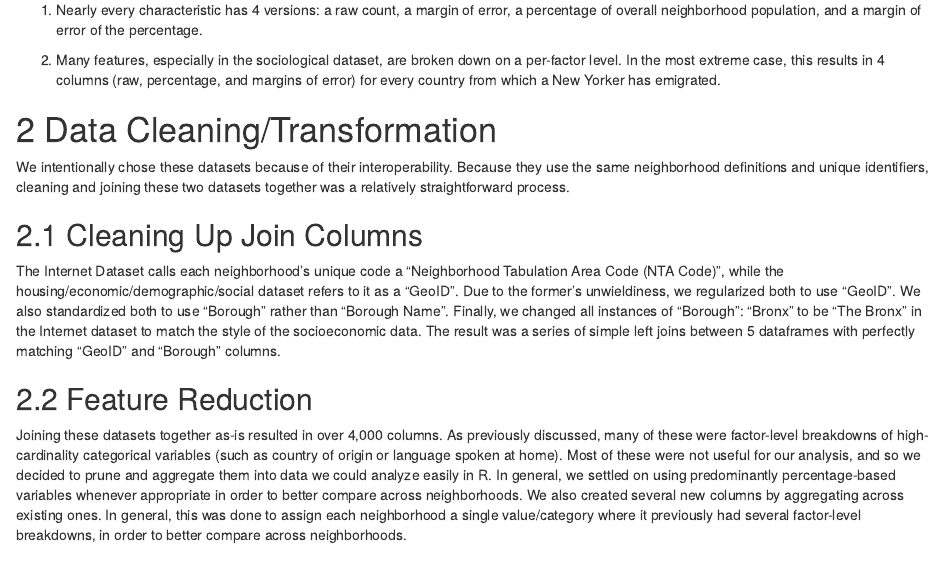
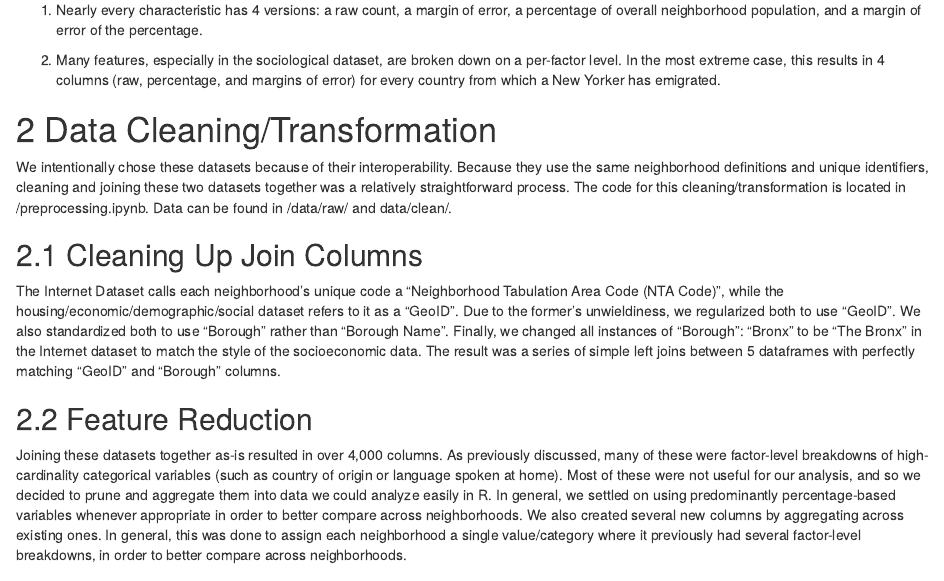
Before and after one commit to danieldc98/NYCneighborhoodInternetAdoption, an R Markdown document (data.Rmd): the page in a window 1100 px wide, from 1400 px down. Rendered offline with R 4.5, knitr and Pandoc, with nearby package versions; drawn as R Markdown's standard HTML page in place of the format the file asks for.

Commit message:
add file locations

```diff
--- a/data.Rmd
+++ b/data.Rmd
@@ -60,7 +60,7 @@ There are several causes for the high width of these datasets:
 
 # Data Cleaning/Transformation
 
-We intentionally chose these datasets because of their interoperability. Because they use the same neighborhood definitions and unique identifiers, cleaning and joining these two datasets together was a relatively straightforward process.
+We intentionally chose these datasets because of their interoperability. Because they use the same neighborhood definitions and unique identifiers, cleaning and joining these two datasets together was a relatively straightforward process. The code for this cleaning/transformation is located in /preprocessing.ipynb. Data can be found in /data/raw/ and data/clean/.
 
 ## Cleaning Up Join Columns
 
```
